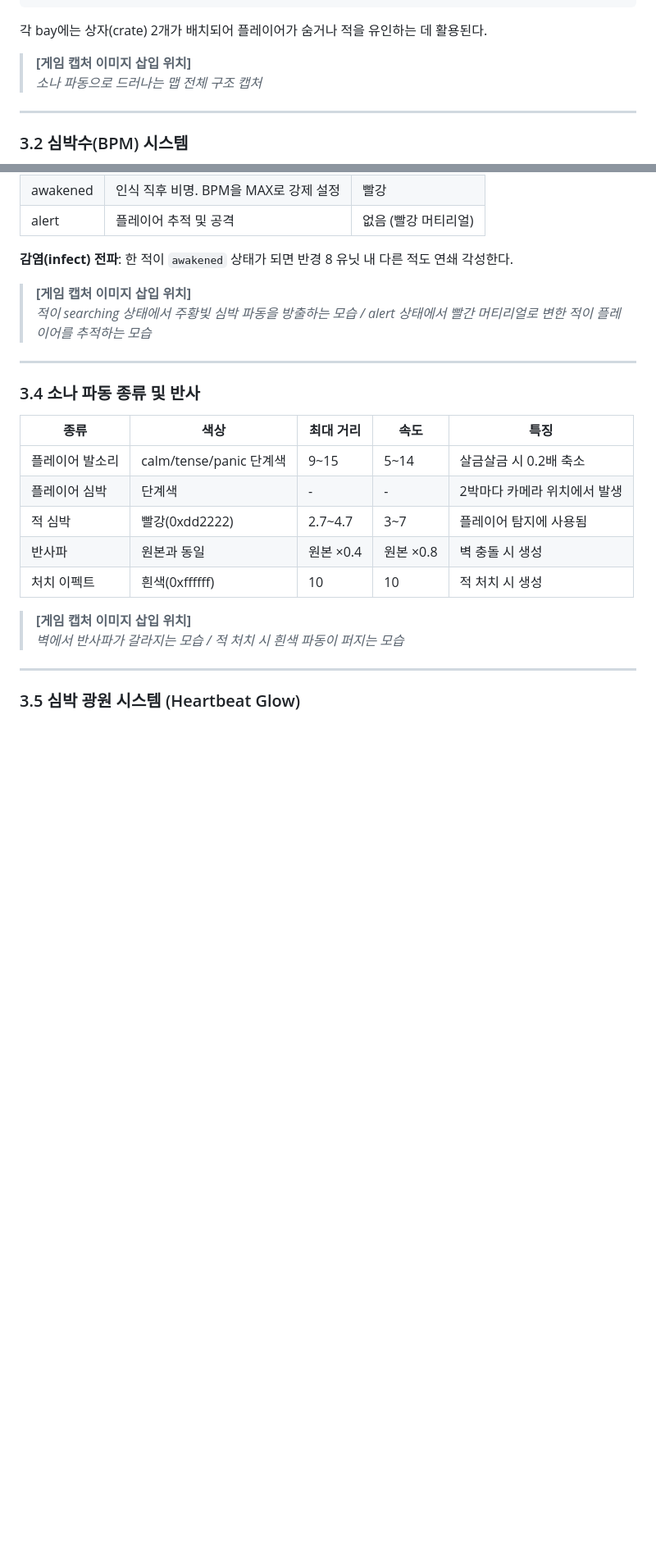
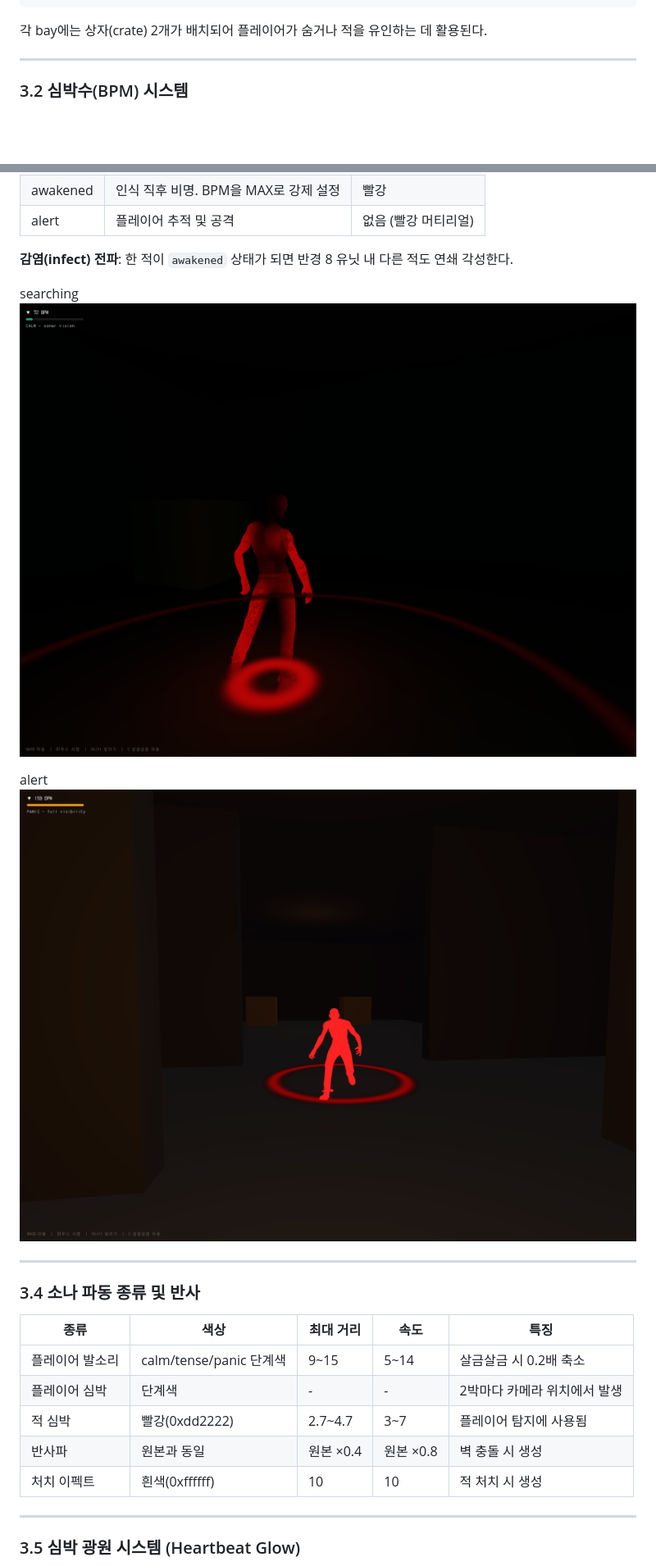
Before and after one commit to yukchi0/ComputerGraphics, a Markdown page: REPORT.md, 2 parts joined by grey strips. Shown at 82% size. Rendered like a GitHub page; blank space fills up the shorter version.

````diff
--- a/REPORT.md
+++ b/REPORT.md
@@ -176,9 +180,6 @@ void main() {
 ```
 
 각 bay에는 상자(crate) 2개가 배치되어 플레이어가 숨거나 적을 유인하는 데 활용된다.
-
-> **[게임 캡처 이미지 삽입 위치]**
-> *소나 파동으로 드러나는 맵 전체 구조 캡처*
 
 ---
 
@@ -227,8 +234,11 @@ dormant ──(타이머)──▶ searching ──(타이머)──▶ wary
 
 **감염(infect) 전파**: 한 적이 `awakened` 상태가 되면 반경 8 유닛 내 다른 적도 연쇄 각성한다.
 
-> **[게임 캡처 이미지 삽입 위치]**
-> *적이 searching 상태에서 주황빛 심박 파동을 방출하는 모습 / alert 상태에서 빨간 머티리얼로 변한 적이 플레이어를 추적하는 모습*
+searching
+![searching상태의 적](screenshots/red.png)
+
+alert
+![alert 상태의 적](screenshots/chasing.png)
 
 ---
 
@@ -241,9 +251,6 @@ dormant ──(타이머)──▶ searching ──(타이머)──▶ wary
 | 적 심박 | 빨강(0xdd2222) | 2.7~4.7 | 3~7 | 플레이어 탐지에 사용됨 |
 | 반사파 | 원본과 동일 | 원본 ×0.4 | 원본 ×0.8 | 벽 충돌 시 생성 |
 | 처치 이펙트 | 흰색(0xffffff) | 10 | 10 | 적 처치 시 생성 |
-
-> **[게임 캡처 이미지 삽입 위치]**
-> *벽에서 반사파가 갈라지는 모습 / 적 처치 시 흰색 파동이 퍼지는 모습*
 
 ---
 
````
Also changed, not shown: other parts of REPORT.md (+21 -17 lines).
